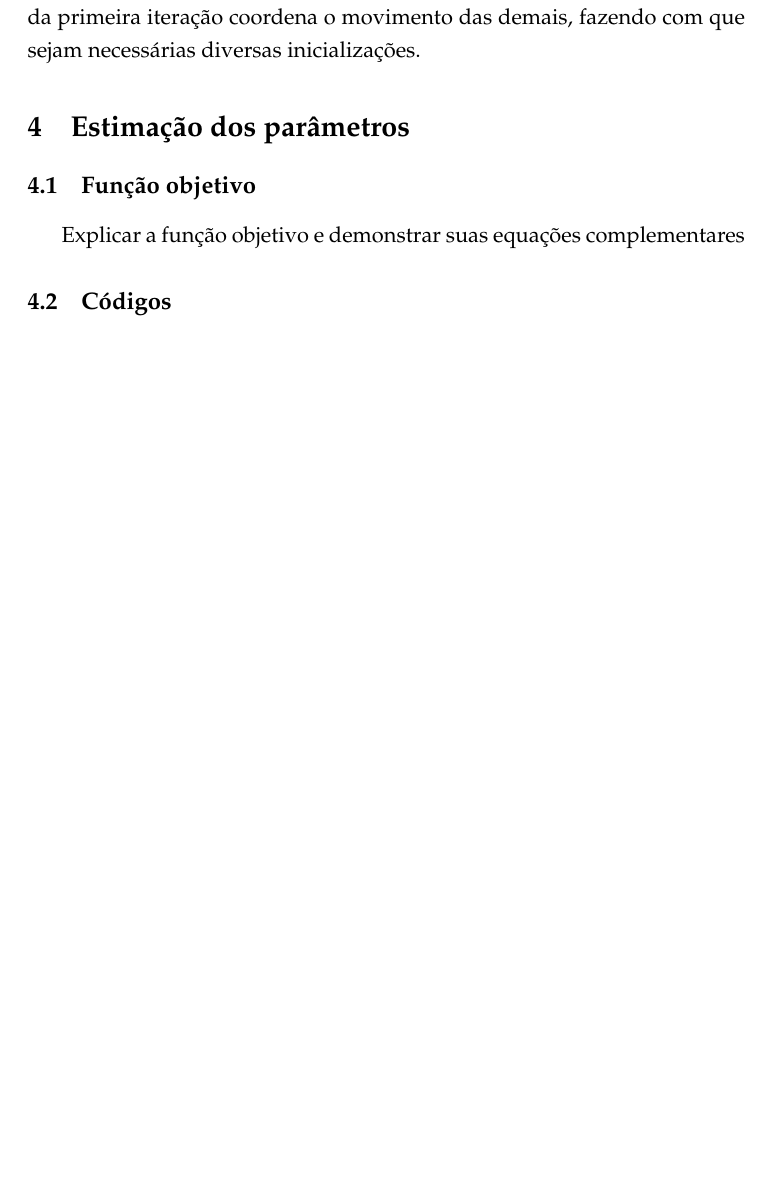
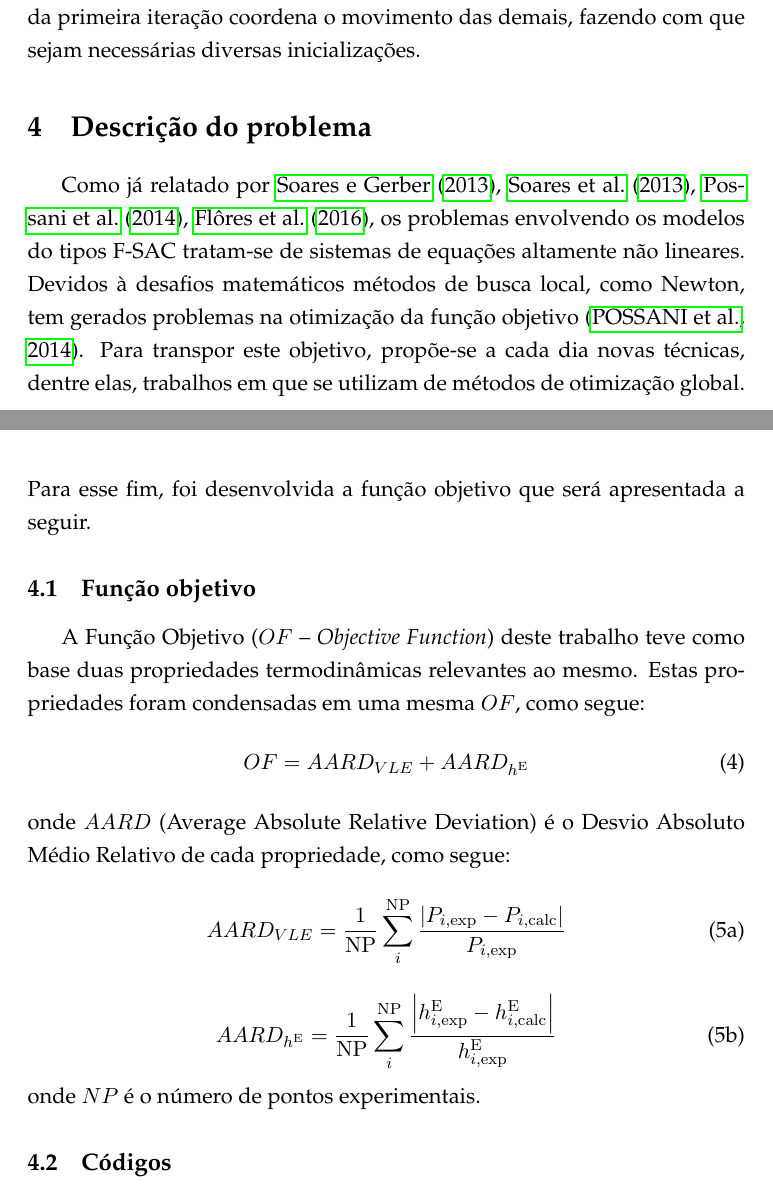
Before and after one commit to gbflores89/UFRGS, a LaTeX document (Otimiza/document.tex, which reads Otimiza/TrabFinal.tex): part of page 8 of 9 before the commit and two parts of pages 8 and 9 of 10 after it, the two joined at a grey line, cut so that both start at the same text, the shorter picture padded with empty space. Compiled offline with pdfLaTeX; the source files are stored in an older character set and shown here as Unicode.

Commit message:
Escrevendo

```diff
--- a/Otimiza/TrabFinal.tex
+++ b/Otimiza/TrabFinal.tex
@@ -260,10 +261,59 @@ vez que a melhor partícula da primeira iteração coordena o movimento das dema
 fazendo com que sejam necessárias diversas inicializações.
 
 
-\section{Estimação dos parâmetros}
+\section{Descrição do problema}
+Como já relatado por
+\citeonline{Soares2013a,Soares2013b,Possani2013,Flores2016}, os problemas
+envolvendo os modelos do tipos F-SAC tratam-se de sistemas de equações
+altamente não lineares. Devidos à desafios matemáticos métodos de busca local,
+como Newton, tem gerados problemas na otimização da função objetivo \cite{
+Possani2013}. Para transpor este objetivo, propõe-se a cada dia novas técnicas,
+dentre elas, trabalhos em que se utilizam de métodos de otimização global. Para
+esse fim, foi desenvolvida a função objetivo que será apresentada a seguir.
 
 \subsection{Função objetivo}
-Explicar a função objetivo e demonstrar suas equações complementares
+A Função Objetivo ($OF$ -- \emph{Objective Function}) deste trabalho teve como
+base duas propriedades termodinâmicas relevantes ao mesmo. Estas propriedades foram
+condensadas em uma mesma $OF$, como segue:
+\begin{equation}
+OF = AARD_{VLE} + AARD_{ h^{\rm{E}}}
+\end{equation}
+onde $AARD$ (Average Absolute Relative Deviation) é o Desvio Absoluto Médio
+Relativo de cada propriedade, como segue:
+\begin{subequations}
+\begin{equation}
+AARD_{ VLE} = \frac{1}{\rm{NP}} \sum_i^{\rm{NP}} \frac{\left|
+P_{i, \rm{exp}} - P_{i, \rm{calc}} \right|}{ P_{i, \rm{exp}}}
+\end{equation}
+\begin{equation}
+AARD_{ h^{\rm{E}}} = \frac{1}{\rm{NP}} \sum_i^{\rm{NP}} \frac{\left|
+h^{\rm{E}}_{i, \rm{exp}} - h^{\rm{E}}_{i, \rm{calc}} \right|}{ h^{\rm{E}}_{i,
+\rm{exp}}}
+\end{equation}
+\end{subequations}
+onde $NP$ é o número de pontos experimentais.
+
+
+
+
+
+
+
+
+
+
+
+
+
+
+
+
+
+
+
+
+
+
 
 \subsection{Códigos}
 Explicar o que foi implementado e o que já foi pego pronto de alguma \emph{lib}
```
Also changed, not shown: Otimiza/document.tex (line endings or trailing spaces), Otimiza/TrabFinal.tex (5 more changed lines).
